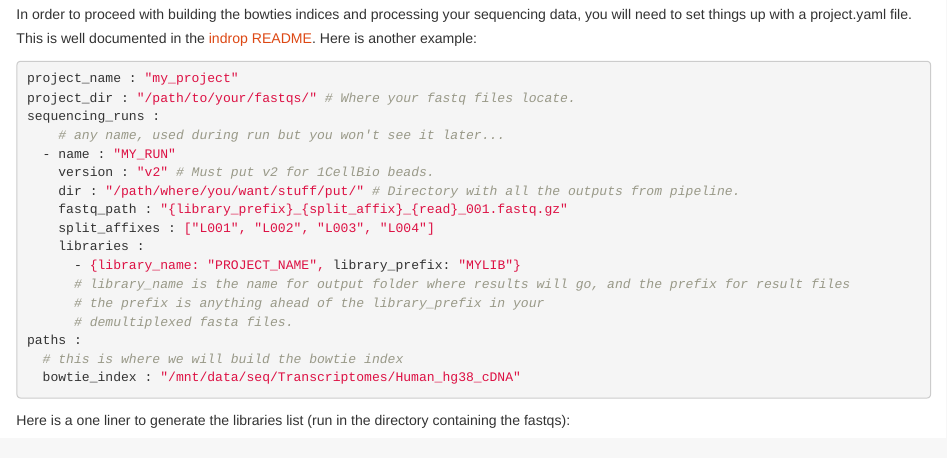
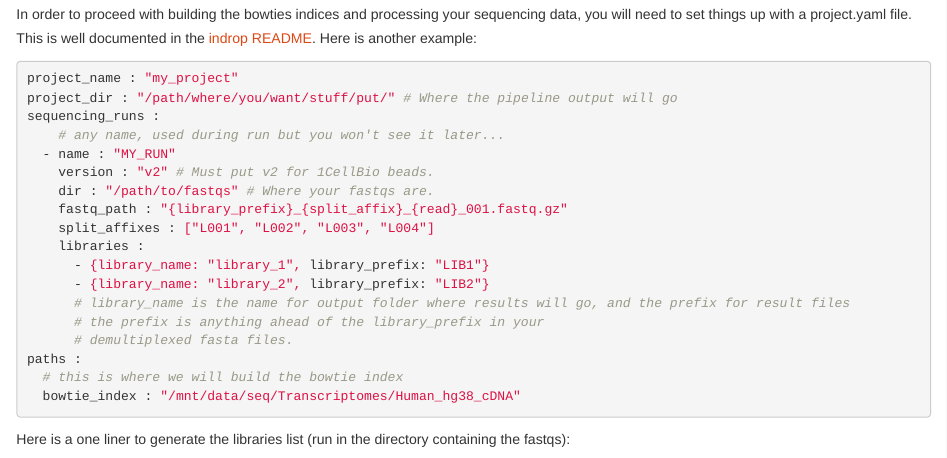
Before and after one commit to VanAndelInstitute/indrop_util, an R Markdown document (indrops_pipeline_tutorial.rmd): the page in a window 1100 px wide, from 1910 px down. Rendered offline with R 4.5, knitr and Pandoc, with nearby package versions.

Commit message:
fixed labels on project.yaml lines

````diff
--- a/indrops_pipeline_tutorial.rmd
+++ b/indrops_pipeline_tutorial.rmd
@@ -135,16 +135,17 @@ In order to proceed with building the bowties indices and processing your sequen
 
 ```yaml
 project_name : "my_project"
-project_dir : "/path/to/your/fastqs/" # Where your fastq files locate.
+project_dir : "/path/where/you/want/stuff/put/" # Where the pipeline output will go
 sequencing_runs :
     # any name, used during run but you won't see it later...
   - name : "MY_RUN"
     version : "v2" # Must put v2 for 1CellBio beads.
-    dir : "/path/where/you/want/stuff/put/" # Directory with all the outputs from pipeline.
+    dir : "/path/to/fastqs" # Where your fastqs are.
     fastq_path : "{library_prefix}_{split_affix}_{read}_001.fastq.gz"
     split_affixes : ["L001", "L002", "L003", "L004"]
     libraries :
-      - {library_name: "PROJECT_NAME", library_prefix: "MYLIB"}
+      - {library_name: "library_1", library_prefix: "LIB1"}
+      - {library_name: "library_2", library_prefix: "LIB2"}
       # library_name is the name for output folder where results will go, and the prefix for result files
       # the prefix is anything ahead of the library_prefix in your
       # demultiplexed fasta files.
````
